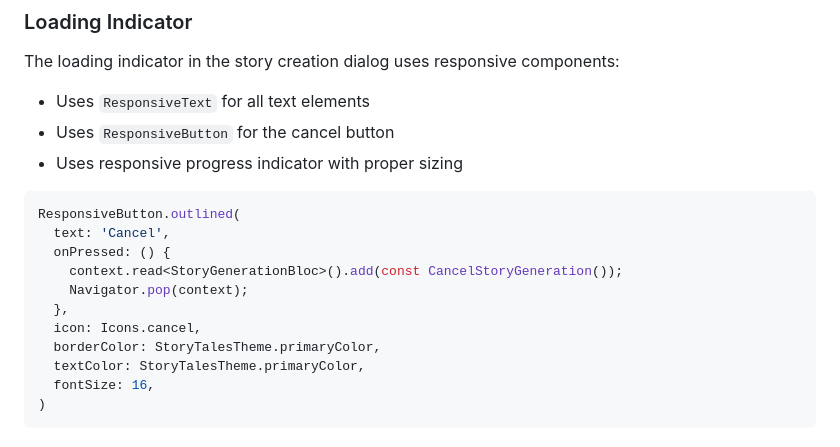
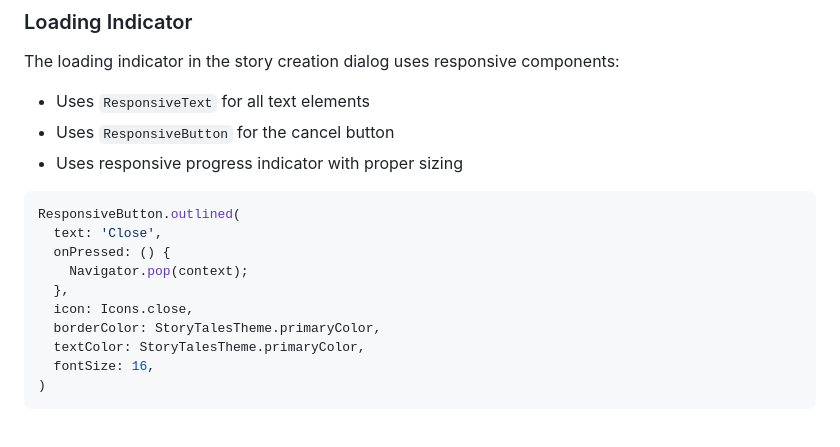
Before and after one commit to raunakkathuria/storytales-app, a Markdown page: docs/wireframes/responsive-implementation.md, the part around the change. GitHub-like rendering.

````diff
--- a/docs/wireframes/responsive-implementation.md
+++ b/docs/wireframes/responsive-implementation.md
@@ -133,12 +133,11 @@ The loading indicator in the story creation dialog uses responsive components:
 
 ```dart
 ResponsiveButton.outlined(
-  text: 'Cancel',
+  text: 'Close',
   onPressed: () {
-    context.read<StoryGenerationBloc>().add(const CancelStoryGeneration());
     Navigator.pop(context);
   },
-  icon: Icons.cancel,
+  icon: Icons.close,
   borderColor: StoryTalesTheme.primaryColor,
   textColor: StoryTalesTheme.primaryColor,
   fontSize: 16,
````
Also changed, not shown: CHANGELOG.md (+17 -0 lines), README.md (+1 -1 lines).
